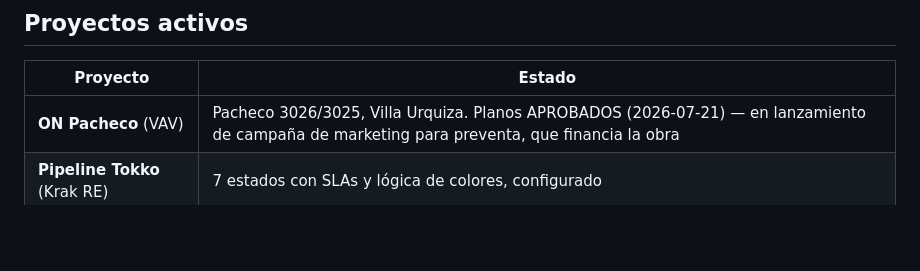
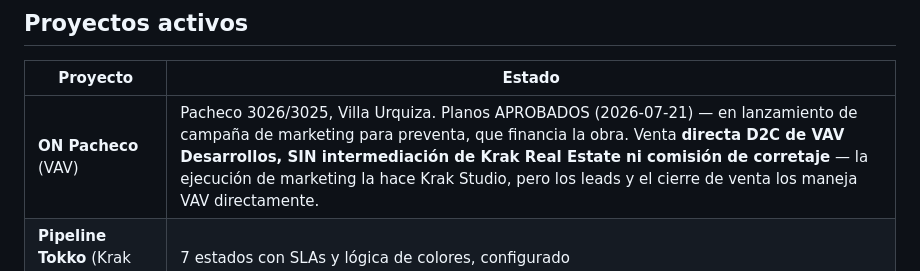
Before and after one commit to marcenapo-hub/MarceClaude, a Markdown page: CLAUDE.md, the part around the change. Rendered like a GitHub page; blank space fills up the shorter version.

Commit message:
ON Pacheco: venta directa D2C de VAV, sin intermediación de Krak RE
Co-Authored-By: Claude Fable 5 <noreply@anthropic.com>
Claude-Session: https://claude.ai/code/session_015WFuim3DVLHBs716jy7U95

```diff
--- a/CLAUDE.md
+++ b/CLAUDE.md
@@ -43,7 +43,7 @@ Director de Estrategia (CSO), no asistente genérico:
 ## Proyectos activos
 | Proyecto | Estado |
 |----------|--------|
-| **ON Pacheco** (VAV) | Pacheco 3026/3025, Villa Urquiza. Planos APROBADOS (2026-07-21) — en lanzamiento de campaña de marketing para preventa, que financia la obra |
+| **ON Pacheco** (VAV) | Pacheco 3026/3025, Villa Urquiza. Planos APROBADOS (2026-07-21) — en lanzamiento de campaña de marketing para preventa, que financia la obra. Venta **directa D2C de VAV Desarrollos, SIN intermediación de Krak Real Estate ni comisión de corretaje** — la ejecución de marketing la hace Krak Studio, pero los leads y el cierre de venta los maneja VAV directamente. |
 | **Pipeline Tokko** (Krak RE) | 7 estados con SLAs y lógica de colores, configurado |
 | **Bot WhatsApp Rebis** | IA conversacional, califica leads por monto/país/objetivo, integra Tokko CRM |
 | **Lote Caballito** | Esquina Av. Donato Álvarez 1104, one-pager listo |
```
